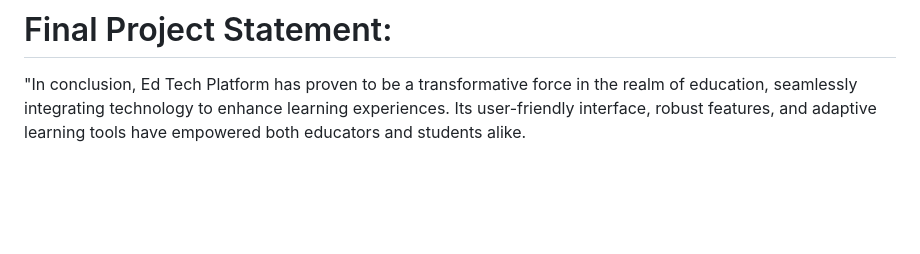
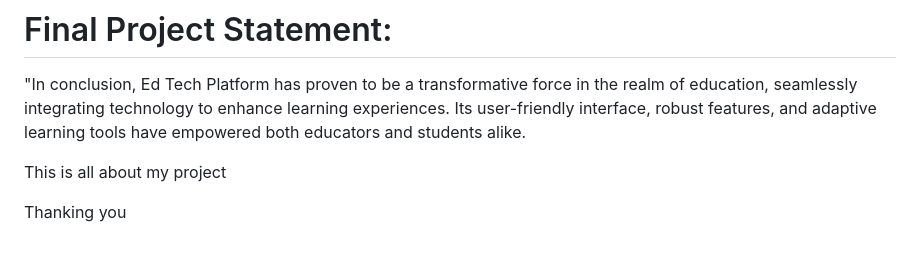
Before and after one commit to NIKHITHA07042002/Mercury-Ed-tech, a Markdown page: README.md, the part around the change. Drawn GitHub-style; blank space fills up the shorter version.

```diff
--- a/README.md
+++ b/README.md
@@ -109,3 +109,7 @@ Description Here I am attaching the final working website's screenshot for the r
 
 # Final Project Statement:
 "In conclusion, Ed Tech Platform has proven to be a transformative force in the realm of education, seamlessly integrating technology to enhance learning experiences. Its user-friendly interface, robust features, and adaptive learning tools have empowered both educators and students alike.
+
+This is all about my project
+
+Thanking you
```
